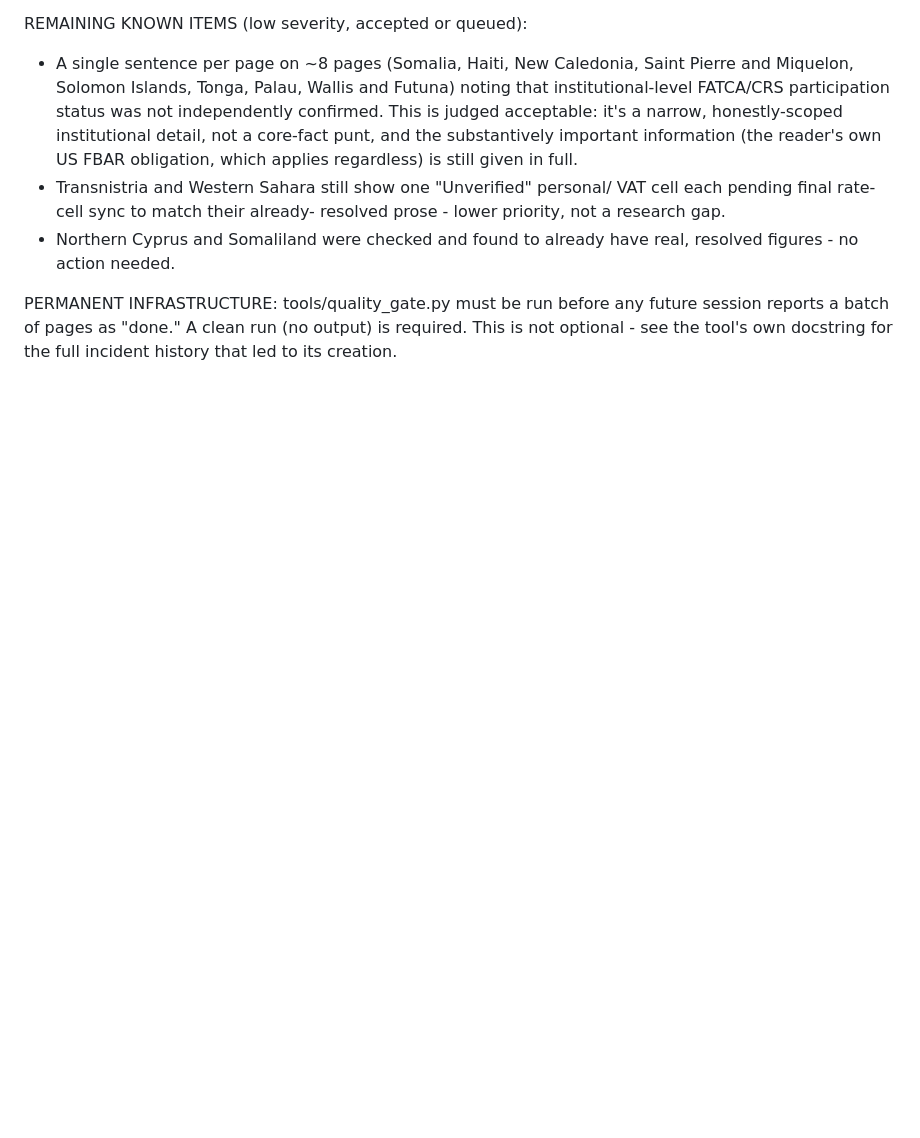
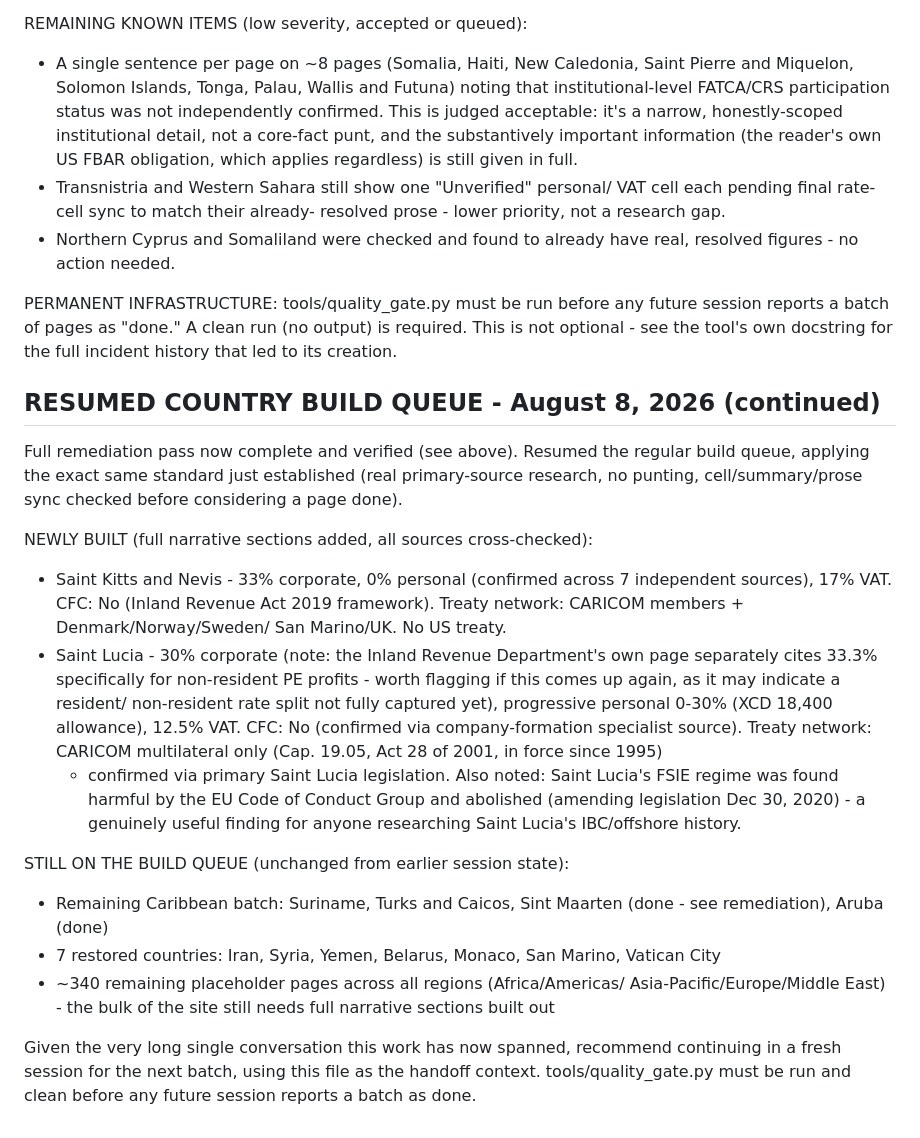
Before and after one commit to tk-cpa/globaltaxguide, a Markdown page: QUEUE.md, the part around the change. Rendered like a GitHub page; blank space fills up the shorter version.

Commit message:
Log Saint Kitts and Nevis and Saint Lucia full builds, note Saint Lucia 30 vs 33.3 percent nuance for future follow-up

```diff
--- a/QUEUE.md
+++ b/QUEUE.md
@@ -1680,3 +1680,42 @@ PERMANENT INFRASTRUCTURE: tools/quality_gate.py must be run before any
 future session reports a batch of pages as "done." A clean run (no
 output) is required. This is not optional - see the tool's own docstring
 for the full incident history that led to its creation.
+
+
+## RESUMED COUNTRY BUILD QUEUE - August 8, 2026 (continued)
+
+Full remediation pass now complete and verified (see above). Resumed the
+regular build queue, applying the exact same standard just established
+(real primary-source research, no punting, cell/summary/prose sync
+checked before considering a page done).
+
+NEWLY BUILT (full narrative sections added, all sources cross-checked):
+- Saint Kitts and Nevis - 33% corporate, 0% personal (confirmed across
+  7 independent sources), 17% VAT. CFC: No (Inland Revenue Act 2019
+  framework). Treaty network: CARICOM members + Denmark/Norway/Sweden/
+  San Marino/UK. No US treaty.
+- Saint Lucia - 30% corporate (note: the Inland Revenue Department's own
+  page separately cites 33.3% specifically for non-resident PE profits -
+  worth flagging if this comes up again, as it may indicate a resident/
+  non-resident rate split not fully captured yet), progressive personal
+  0-30% (XCD 18,400 allowance), 12.5% VAT. CFC: No (confirmed via
+  company-formation specialist source). Treaty network: CARICOM
+  multilateral only (Cap. 19.05, Act 28 of 2001, in force since 1995)
+  - confirmed via primary Saint Lucia legislation. Also noted: Saint
+  Lucia's FSIE regime was found harmful by the EU Code of Conduct Group
+  and abolished (amending legislation Dec 30, 2020) - a genuinely useful
+  finding for anyone researching Saint Lucia's IBC/offshore history.
+
+STILL ON THE BUILD QUEUE (unchanged from earlier session state):
+- Remaining Caribbean batch: Suriname, Turks and Caicos, Sint Maarten
+  (done - see remediation), Aruba (done)
+- 7 restored countries: Iran, Syria, Yemen, Belarus, Monaco, San Marino,
+  Vatican City
+- ~340 remaining placeholder pages across all regions (Africa/Americas/
+  Asia-Pacific/Europe/Middle East) - the bulk of the site still needs
+  full narrative sections built out
+
+Given the very long single conversation this work has now spanned,
+recommend continuing in a fresh session for the next batch, using this
+file as the handoff context. tools/quality_gate.py must be run and
+clean before any future session reports a batch as done.
```
